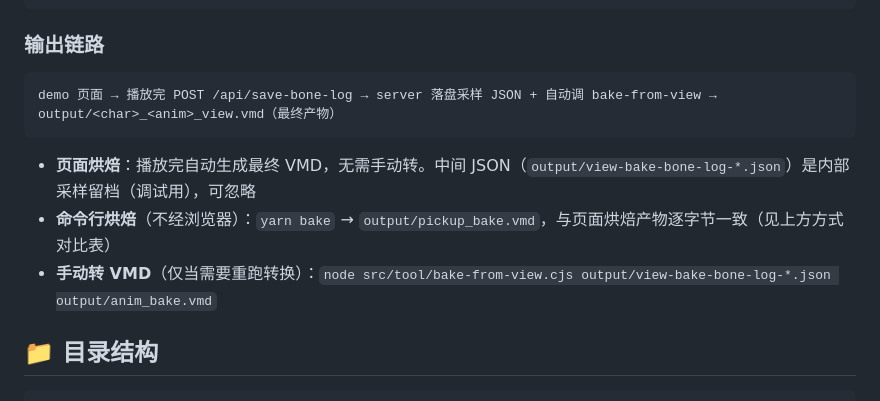
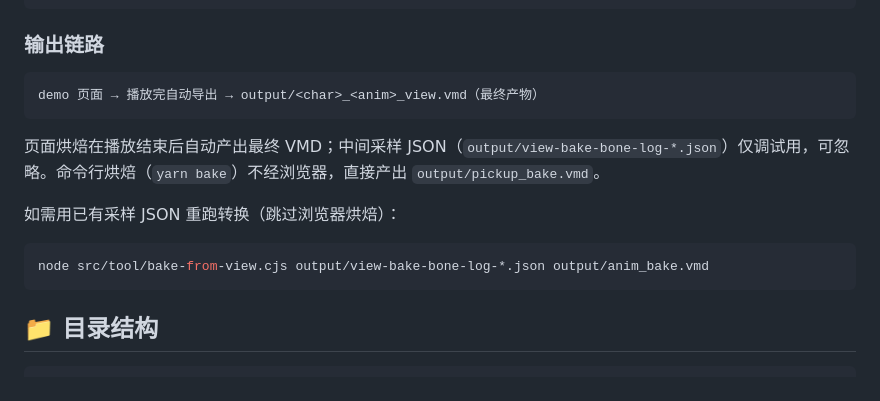
Before and after one commit to yyc-git/VMDPhysicsBake, a Markdown page: README.md, the part around the change. Rendered like a GitHub page.

Commit message:
docs: simplify output pipeline section, explain manual JSON->VMD conversion

````diff
--- a/README.md
+++ b/README.md
@@ -144,12 +144,16 @@ URL 参数：
 ### 输出链路
 
 ```
-demo 页面 → 播放完 POST /api/save-bone-log → server 落盘采样 JSON + 自动调 bake-from-view → output/<char>_<anim>_view.vmd（最终产物）
+demo 页面 → 播放完自动导出 → output/<char>_<anim>_view.vmd（最终产物）
 ```
 
-- **页面烘焙**：播放完自动生成最终 VMD，无需手动转。中间 JSON（`output/view-bake-bone-log-*.json`）是内部采样留档（调试用），可忽略
-- **命令行烘焙**（不经浏览器）：`yarn bake` → `output/pickup_bake.vmd`，与页面烘焙产物逐字节一致（见上方方式对比表）
-- **手动转 VMD**（仅当需要重跑转换）：`node src/tool/bake-from-view.cjs output/view-bake-bone-log-*.json output/anim_bake.vmd`
+页面烘焙在播放结束后自动产出最终 VMD；中间采样 JSON（`output/view-bake-bone-log-*.json`）仅调试用，可忽略。命令行烘焙（`yarn bake`）不经浏览器，直接产出 `output/pickup_bake.vmd`。
+
+如需用已有采样 JSON 重跑转换（跳过浏览器烘焙）：
+
+```bash
+node src/tool/bake-from-view.cjs output/view-bake-bone-log-*.json output/anim_bake.vmd
+```
 
 ## 📁 目录结构
 
````
